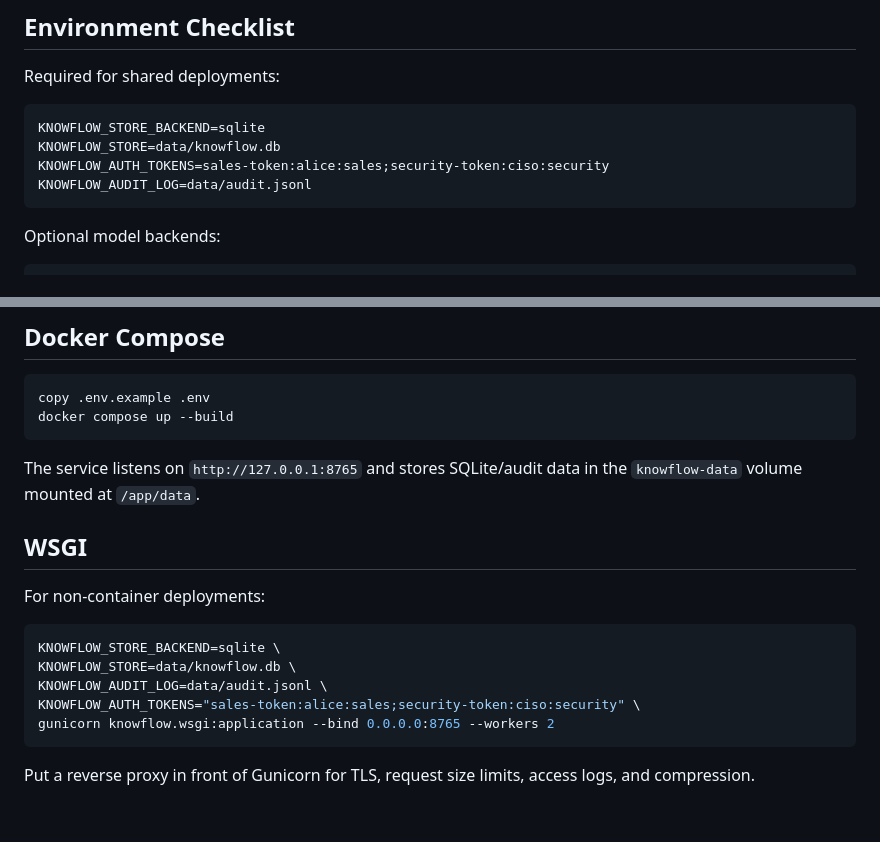
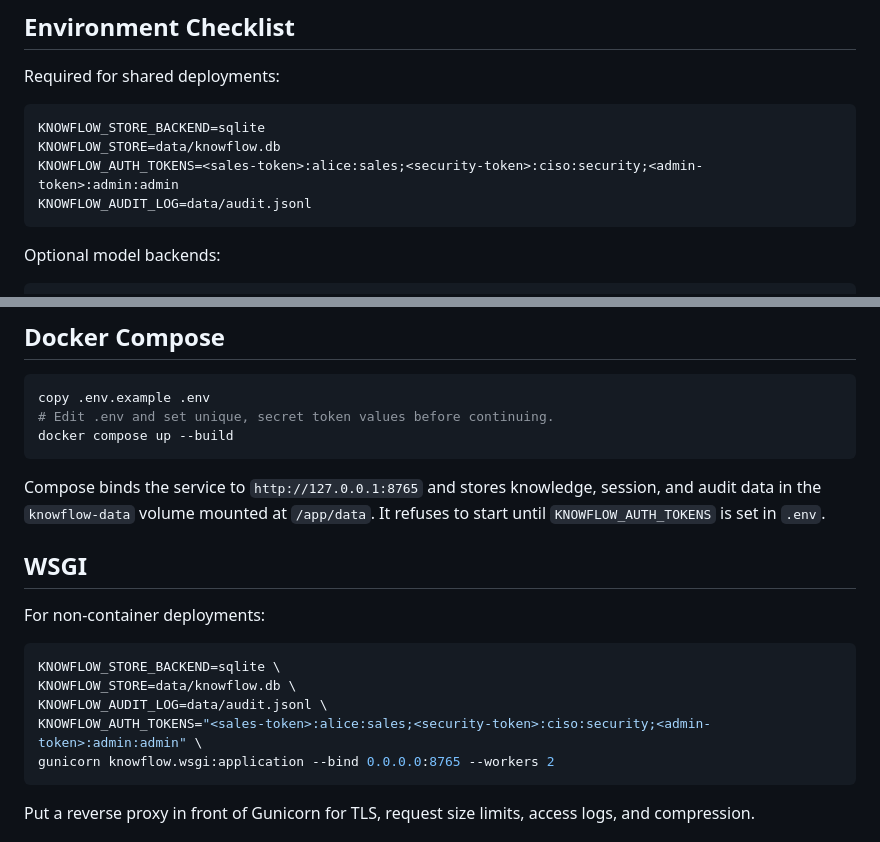
Before and after one commit to dafu110/knowflow-rag-agent, a Markdown page: docs/deployment.md, 2 parts joined by grey strips. GitHub-like rendering; blank space fills up the shorter version.

````diff
--- a/docs/deployment.md
+++ b/docs/deployment.md
@@ -9,7 +9,7 @@ Required for shared deployments:
 ```text
 KNOWFLOW_STORE_BACKEND=sqlite
 KNOWFLOW_STORE=data/knowflow.db
-KNOWFLOW_AUTH_TOKENS=sales-token:alice:sales;security-token:ciso:security
+KNOWFLOW_AUTH_TOKENS=<sales-token>:alice:sales;<security-token>:ciso:security;<admin-token>:admin:admin
 KNOWFLOW_AUDIT_LOG=data/audit.jsonl
 ```
 
@@ -30,10 +30,11 @@ Do not commit real `.env` files. Use a secret manager or runtime environment var
 
 ```powershell
 copy .env.example .env
+# Edit .env and set unique, secret token values before continuing.
 docker compose up --build
 ```
 
-The service listens on `http://127.0.0.1:8765` and stores SQLite/audit data in the `knowflow-data` volume mounted at `/app/data`.
+Compose binds the service to `http://127.0.0.1:8765` and stores knowledge, session, and audit data in the `knowflow-data` volume mounted at `/app/data`. It refuses to start until `KNOWFLOW_AUTH_TOKENS` is set in `.env`.
 
 ## WSGI
 
@@ -43,7 +44,7 @@ For non-container deployments:
 KNOWFLOW_STORE_BACKEND=sqlite \
 KNOWFLOW_STORE=data/knowflow.db \
 KNOWFLOW_AUDIT_LOG=data/audit.jsonl \
-KNOWFLOW_AUTH_TOKENS="sales-token:alice:sales;security-token:ciso:security" \
+KNOWFLOW_AUTH_TOKENS="<sales-token>:alice:sales;<security-token>:ciso:security;<admin-token>:admin:admin" \
 gunicorn knowflow.wsgi:application --bind 0.0.0.0:8765 --workers 2
 ```
 
````
Also changed, not shown: README.md (+4 -1 lines), docs/api.md (+13 -9 lines), assets/knowflow-dashboard.png, 9 other files.
